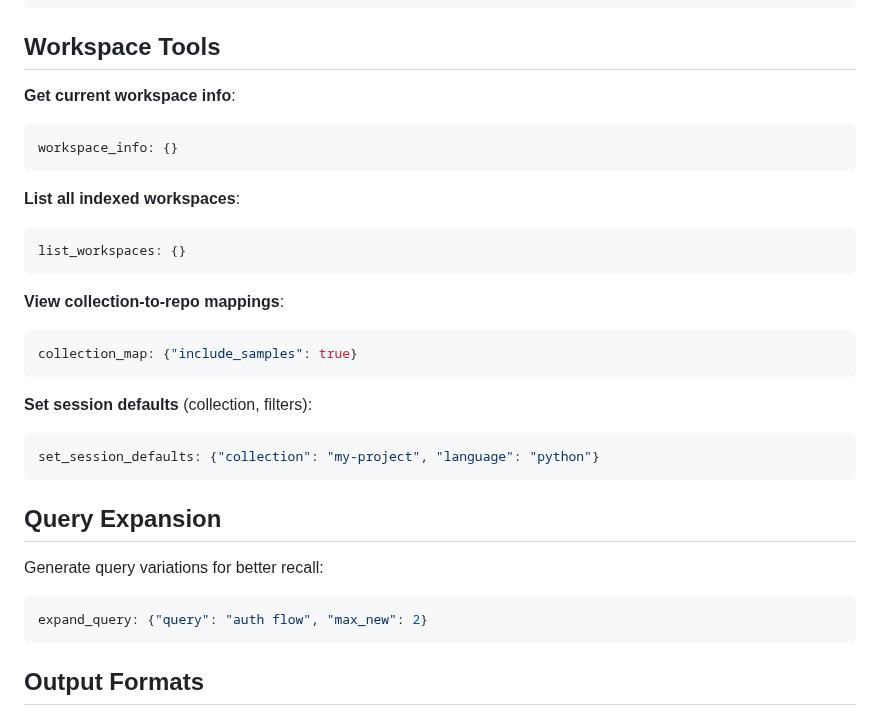
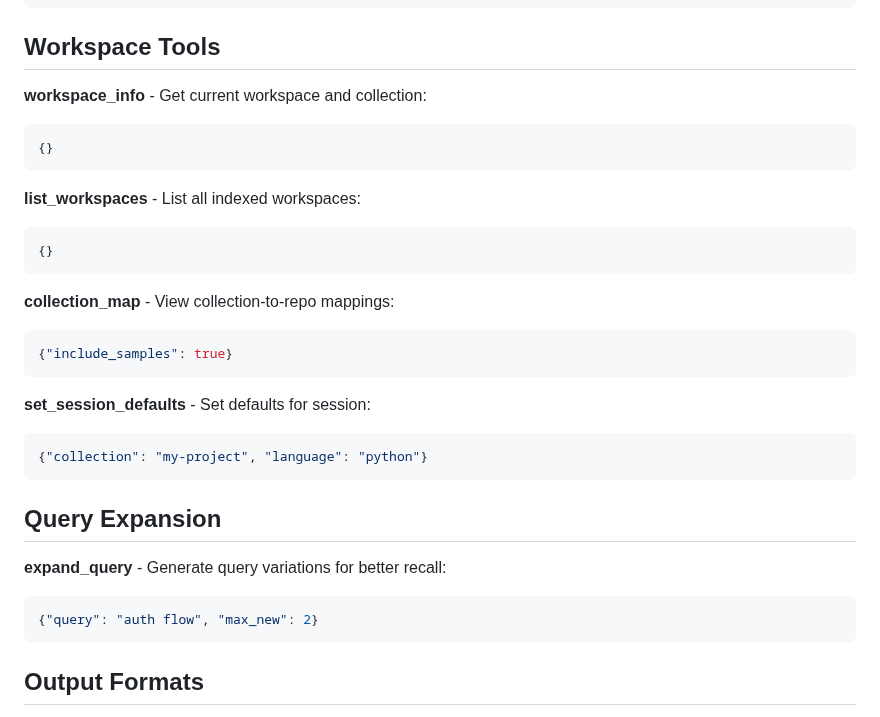
Before and after one commit to uptonking/power-context, a Markdown page: skills/context-engine/SKILL.md, the part around the change. Drawn GitHub-style.

Commit message:
Update workspace tools documentation for clarity
Revised the SKILL.md file to standardize and clarify the naming and usage of workspace tool commands. Updated section headers and example JSON blocks for better consistency and readability.

````diff
--- a/skills/context-engine/SKILL.md
+++ b/skills/context-engine/SKILL.md
@@ -221,31 +221,31 @@ With recreate (drops existing data):
 
 ## Workspace Tools
 
-**Get current workspace info**:
+**workspace_info** - Get current workspace and collection:
 ```json
-workspace_info: {}
+{}
 ```
 
-**List all indexed workspaces**:
+**list_workspaces** - List all indexed workspaces:
 ```json
-list_workspaces: {}
+{}
 ```
 
-**View collection-to-repo mappings**:
+**collection_map** - View collection-to-repo mappings:
 ```json
-collection_map: {"include_samples": true}
+{"include_samples": true}
 ```
 
-**Set session defaults** (collection, filters):
+**set_session_defaults** - Set defaults for session:
 ```json
-set_session_defaults: {"collection": "my-project", "language": "python"}
+{"collection": "my-project", "language": "python"}
 ```
 
 ## Query Expansion
 
-Generate query variations for better recall:
+**expand_query** - Generate query variations for better recall:
 ```json
-expand_query: {"query": "auth flow", "max_new": 2}
+{"query": "auth flow", "max_new": 2}
 ```
 
 ## Output Formats
````
